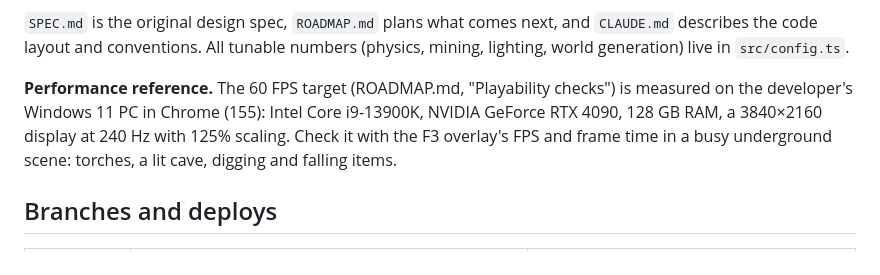
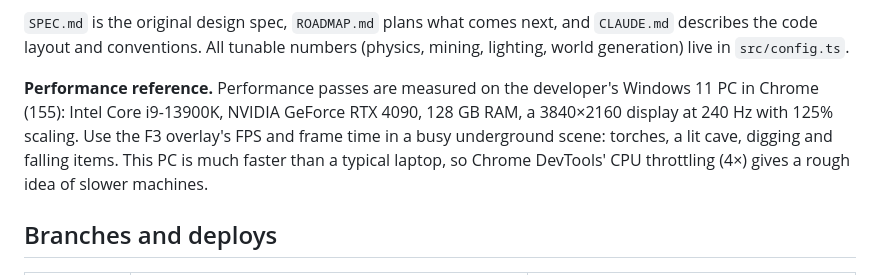
Before and after one commit to Swalliso/dig-deep, a Markdown page: README.md, the part around the change. Drawn GitHub-style.

```diff
--- a/README.md
+++ b/README.md
@@ -81,10 +81,11 @@ gets a button that marks your most recent world as an older version.
 describes the code layout and conventions. All tunable numbers (physics, mining, lighting,
 world generation) live in `src/config.ts`.
 
-**Performance reference.** The 60 FPS target (ROADMAP.md, "Playability checks") is measured on
-the developer's Windows 11 PC in Chrome (155): Intel Core i9-13900K, NVIDIA GeForce RTX 4090,
-128 GB RAM, a 3840×2160 display at 240 Hz with 125% scaling. Check it with the F3 overlay's FPS
-and frame time in a busy underground scene: torches, a lit cave, digging and falling items.
+**Performance reference.** Performance passes are measured on the developer's Windows 11 PC
+in Chrome (155): Intel Core i9-13900K, NVIDIA GeForce RTX 4090, 128 GB RAM, a 3840×2160 display
+at 240 Hz with 125% scaling. Use the F3 overlay's FPS and frame time in a busy underground
+scene: torches, a lit cave, digging and falling items. This PC is much faster than a typical
+laptop, so Chrome DevTools' CPU throttling (4×) gives a rough idea of slower machines.
 
 ## Branches and deploys
 
```
Also changed, not shown: CLAUDE.md (+8 -3 lines), ROADMAP.md (+10 -9 lines).
